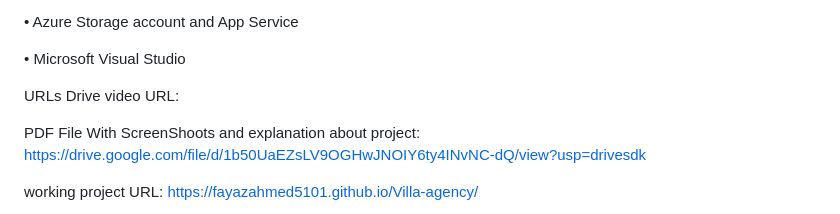
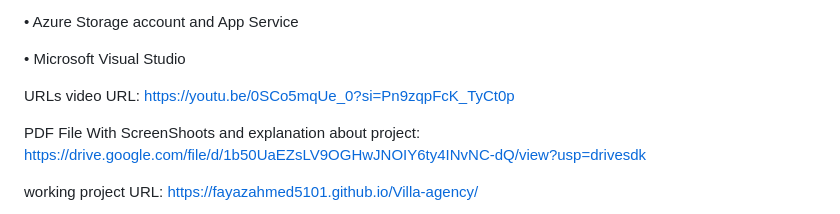
Before and after one commit to fayazahmed5101/Villa-agency, a Markdown page: README.md, the part around the change. GitHub-like rendering.

```diff
--- a/README.md
+++ b/README.md
@@ -158,7 +158,7 @@ Technologies / Tools Used
 • Microsoft Visual Studio
 
 URLs
-Drive video URL:
+video URL: https://youtu.be/0SCo5mqUe_0?si=Pn9zqpFcK_TyCt0p
 
 PDF File With ScreenShoots and explanation about project: https://drive.google.com/file/d/1b50UaEZsLV9OGHwJNOIY6ty4INvNC-dQ/view?usp=drivesdk
 
```
